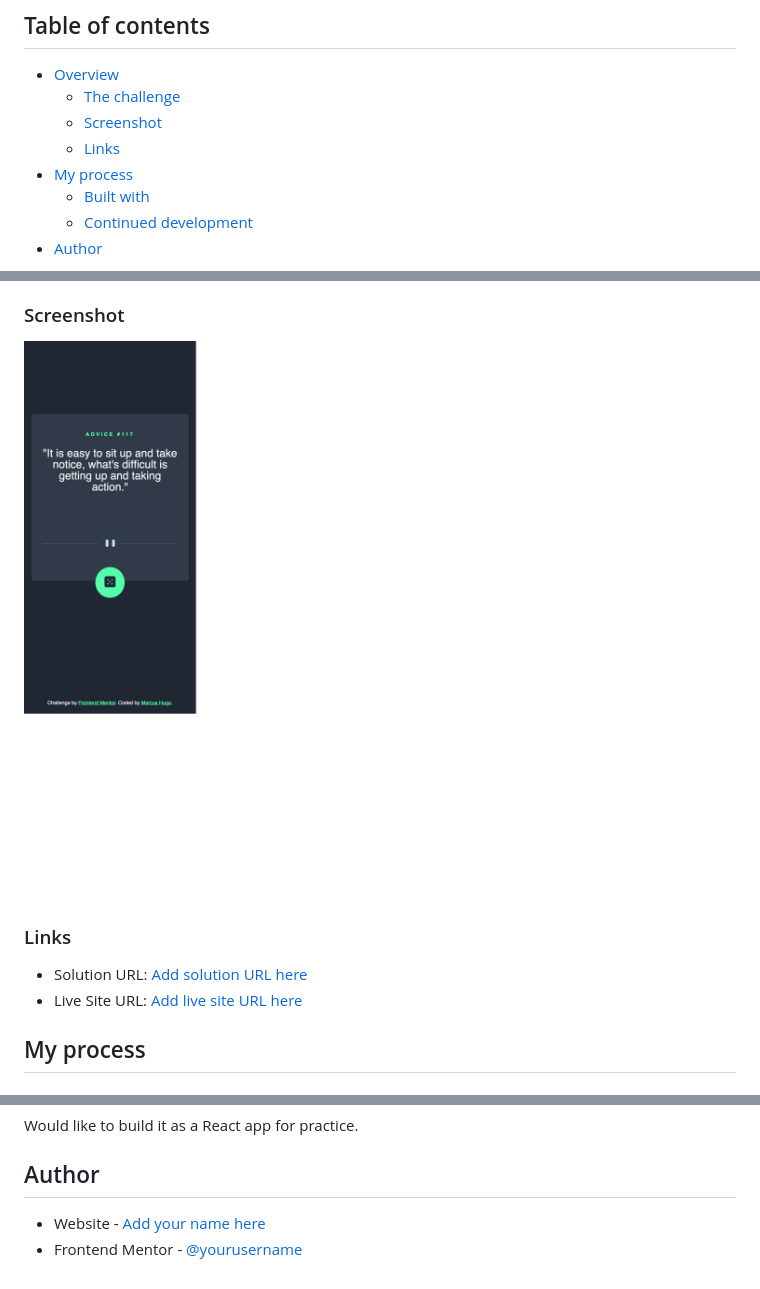
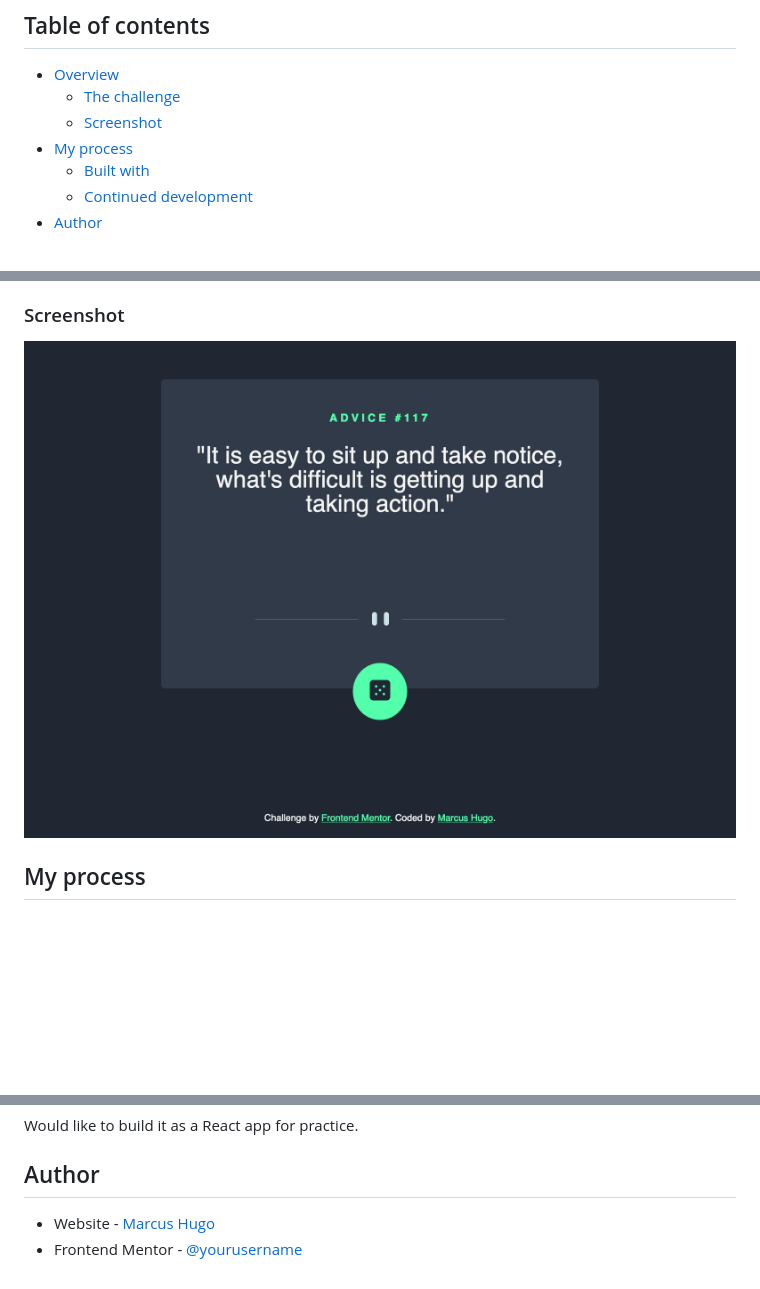
Before and after one commit to marcus-hugo/advice-generator-app, a Markdown page: README.md, 3 parts joined by grey strips. Drawn GitHub-style; pictures changed too: images/screenshot.png; blank space fills up the shorter version.

Commit message:
updated readme and screenshot

```diff
--- a/README.md
+++ b/README.md
@@ -7,7 +7,6 @@ This is a solution to the [Advice generator app challenge on Frontend Mentor](ht
 - [Overview](#overview)
   - [The challenge](#the-challenge)
   - [Screenshot](#screenshot)
-  - [Links](#links)
 - [My process](#my-process)
   - [Built with](#built-with)
   - [Continued development](#continued-development)
@@ -28,11 +27,6 @@ Users should be able to:
 
 ![](/images/screenshot.png)
 
-
-### Links
-
-- Solution URL: [Add solution URL here](https://your-solution-url.com)
-- Live Site URL: [Add live site URL here](https://your-live-site-url.com)
 
 ## My process
 
@@ -57,5 +51,5 @@ Would like to build it as a React app for practice.
 
 ## Author
 
-- Website - [Add your name here](https://www.your-site.com)
-- Frontend Mentor - [@yourusername](https://www.frontendmentor.io/profile/yourusername)
+- Website - [Marcus Hugo](https://marcushugo.netlify.app/)
+- Frontend Mentor - [@yourusername](https://www.frontendmentor.io/profile/marcus-hugo)
```
